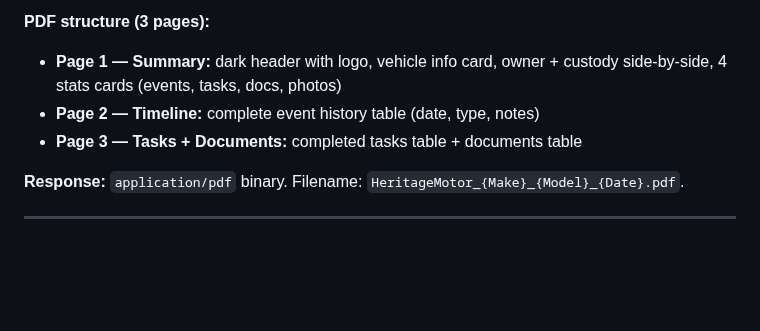
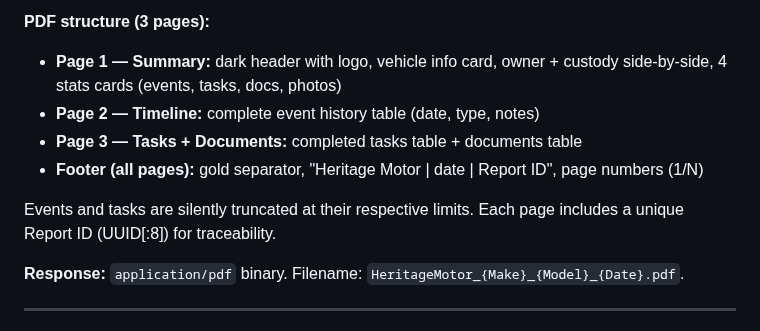
Before and after one commit to ADR3N4LYN3/HaritageMotor, a Markdown page: docs/api-reference.md, the part around the change. GitHub-like rendering; blank space fills up the shorter version.

```diff
--- a/docs/api-reference.md
+++ b/docs/api-reference.md
@@ -242,6 +242,9 @@ Generates a branded PDF report for a vehicle ("Vehicle Chain of Custody Report")
 - **Page 1 — Summary:** dark header with logo, vehicle info card, owner + custody side-by-side, 4 stats cards (events, tasks, docs, photos)
 - **Page 2 — Timeline:** complete event history table (date, type, notes)
 - **Page 3 — Tasks + Documents:** completed tasks table + documents table
+- **Footer (all pages):** gold separator, "Heritage Motor | date | Report ID", page numbers (1/N)
+
+Events and tasks are silently truncated at their respective limits. Each page includes a unique Report ID (UUID[:8]) for traceability.
 
 **Response:** `application/pdf` binary. Filename: `HeritageMotor_{Make}_{Model}_{Date}.pdf`.
 
```
Also changed, not shown: CLAUDE.md (+5 -3 lines).
